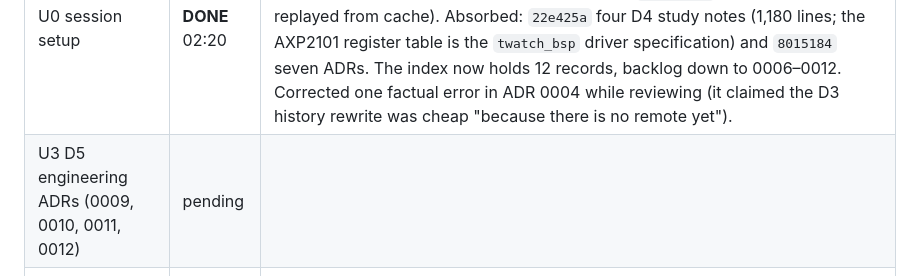
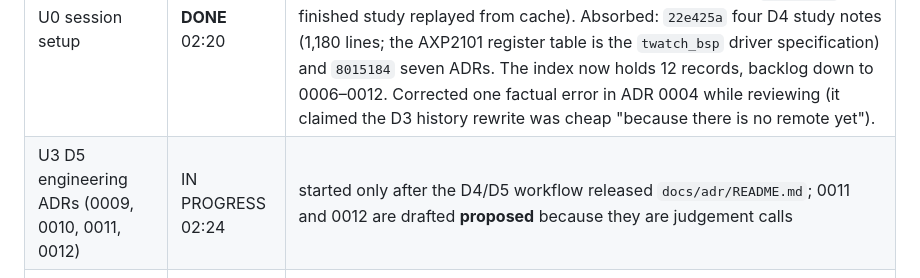
Before and after one commit to alexandergmzx/superspectral, a Markdown page: docs/session-plans/2026-08-21-overnight-phase0.md, the part around the change. Drawn GitHub-style.

Commit message:
[U3] session plan: U3 started

```diff
--- a/docs/session-plans/2026-08-21-overnight-phase0.md
+++ b/docs/session-plans/2026-08-21-overnight-phase0.md
@@ -14,7 +14,7 @@
 | Unit | State | Notes |
 |---|---|---|
 | U0 session setup | **DONE** 02:20 | `06a4f74` — branch + this plan. **Correction:** workflow `w9e08cb66` did not survive the interrupt at 01:41:33 — three of its four study agents died mid-tool-call and the ADR phase never began. It was resumed as `wipguewn1` (the finished study replayed from cache). Absorbed: `22e425a` four D4 study notes (1,180 lines; the AXP2101 register table is the `twatch_bsp` driver specification) and `8015184` seven ADRs. The index now holds 12 records, backlog down to 0006–0012. Corrected one factual error in ADR 0004 while reviewing (it claimed the D3 history rewrite was cheap "because there is no remote yet"). |
-| U3 D5 engineering ADRs (0009, 0010, 0011, 0012) | pending | |
+| U3 D5 engineering ADRs (0009, 0010, 0011, 0012) | IN PROGRESS 02:24 | started only after the D4/D5 workflow released `docs/adr/README.md`; 0011 and 0012 are drafted **proposed** because they are judgement calls |
 | U4 D6 validation freeze (paper side) | **DONE** 01:58 | `d5f15e0` — GUM uncertainty budget (3 models; the sample-rate term is row 1 and the reference-mic term is what blocks an accuracy claim) + `datasets/corpora/manifest.yaml` pre-registering 6 corpora with quarantine consequences. Experiment 0001 was already at full recipe quality, so it needed no work. |
 | U5 D3 acquisition follow-ups | **DONE** 02:05 | `fc41e7d` — both quarantines resolved (mir_eval was the wrong paper, now correct and committed; XL2 re-fetched whole). YIN + Sundberg 1994: 5xx twice each, paths closed. Added `python-scripts/check_links.py` as the commit gate. |
 | U6 bibliography live-verification | **DONE** 02:21 | `3677960` — 430 URLs, 24 min of the 90-min box. 16 dead links replaced; **one cited DOI does not exist** (05 #23) and one author list is wrong (05 #44), both flagged without touching the numbers. Knowles and Bosch have delisted parts we depend on. |
```
